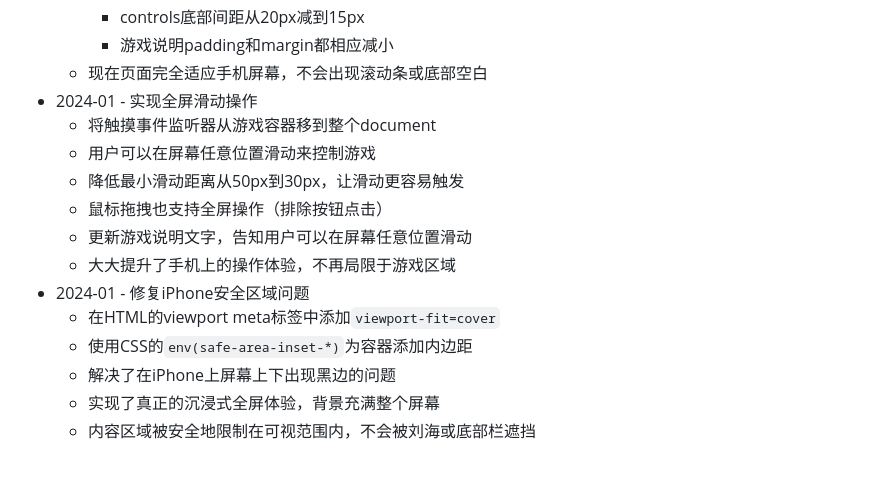
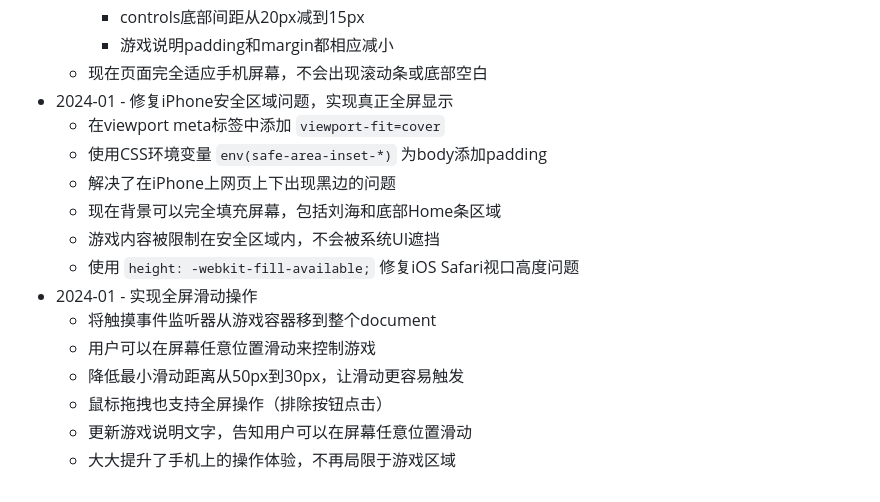
Before and after one commit to dashhuang/game-2048, a Markdown page: README.md, the part around the change. Drawn GitHub-style.

Commit message:
更新README - 添加iPhone全屏修复说明

```diff
--- a/README.md
+++ b/README.md
@@ -254,6 +254,13 @@ this.undoRewardValue = 256;     // 获得撤销奖励的方块值
     - controls底部间距从20px减到15px
     - 游戏说明padding和margin都相应减小
   - 现在页面完全适应手机屏幕，不会出现滚动条或底部空白
+- 2024-01 - 修复iPhone安全区域问题，实现真正全屏显示
+  - 在viewport meta标签中添加 `viewport-fit=cover`
+  - 使用CSS环境变量 `env(safe-area-inset-*)` 为body添加padding
+  - 解决了在iPhone上网页上下出现黑边的问题
+  - 现在背景可以完全填充屏幕，包括刘海和底部Home条区域
+  - 游戏内容被限制在安全区域内，不会被系统UI遮挡
+  - 使用 `height: -webkit-fill-available;` 修复iOS Safari视口高度问题
 - 2024-01 - 实现全屏滑动操作
   - 将触摸事件监听器从游戏容器移到整个document
   - 用户可以在屏幕任意位置滑动来控制游戏
@@ -261,9 +268,3 @@ this.undoRewardValue = 256;     // 获得撤销奖励的方块值
   - 鼠标拖拽也支持全屏操作（排除按钮点击）
   - 更新游戏说明文字，告知用户可以在屏幕任意位置滑动
   - 大大提升了手机上的操作体验，不再局限于游戏区域
-- 2024-01 - 修复iPhone安全区域问题
-  - 在HTML的viewport meta标签中添加`viewport-fit=cover`
-  - 使用CSS的`env(safe-area-inset-*)`为容器添加内边距
-  - 解决了在iPhone上屏幕上下出现黑边的问题
-  - 实现了真正的沉浸式全屏体验，背景充满整个屏幕
-  - 内容区域被安全地限制在可视范围内，不会被刘海或底部栏遮挡
```
